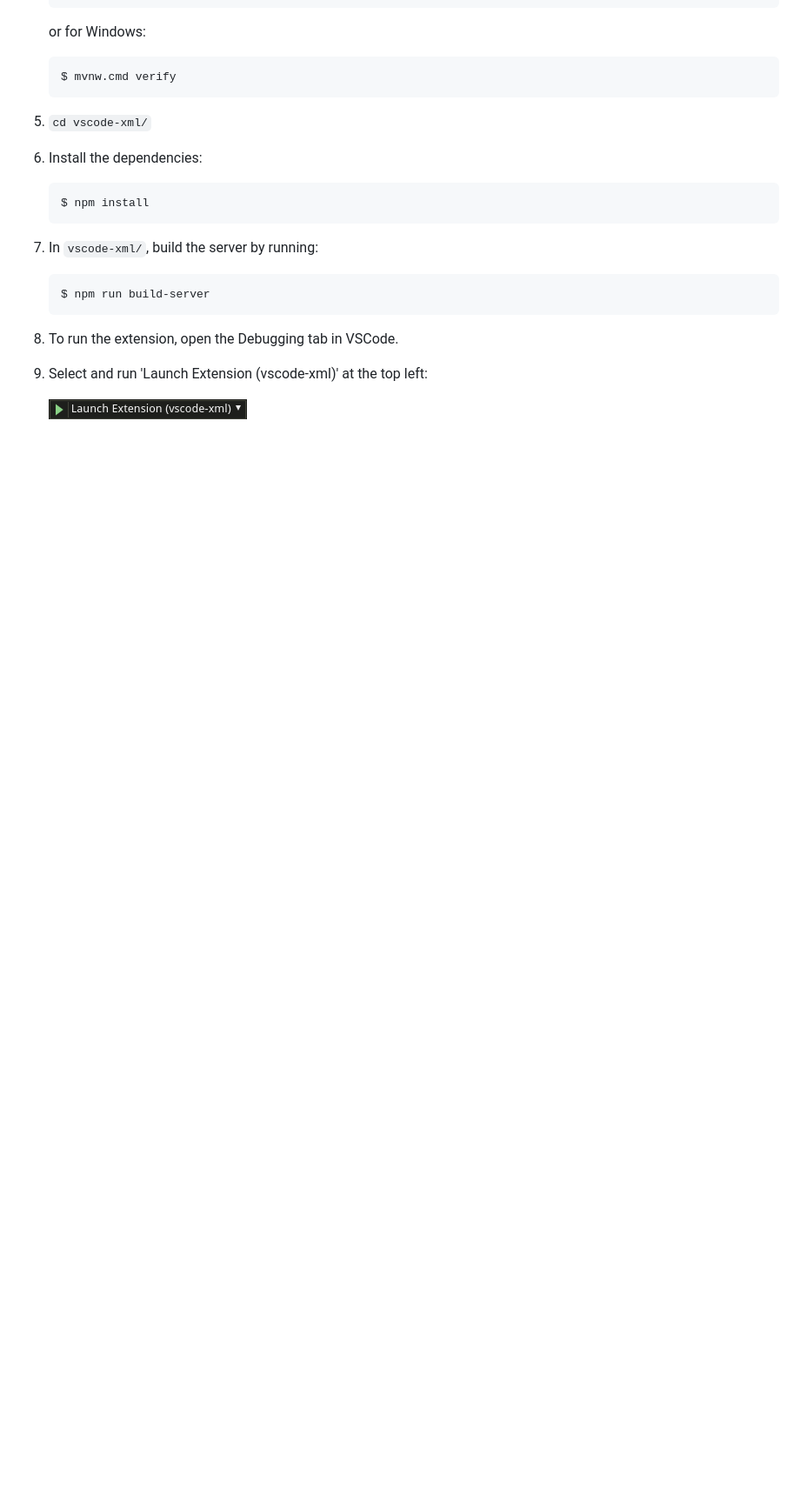
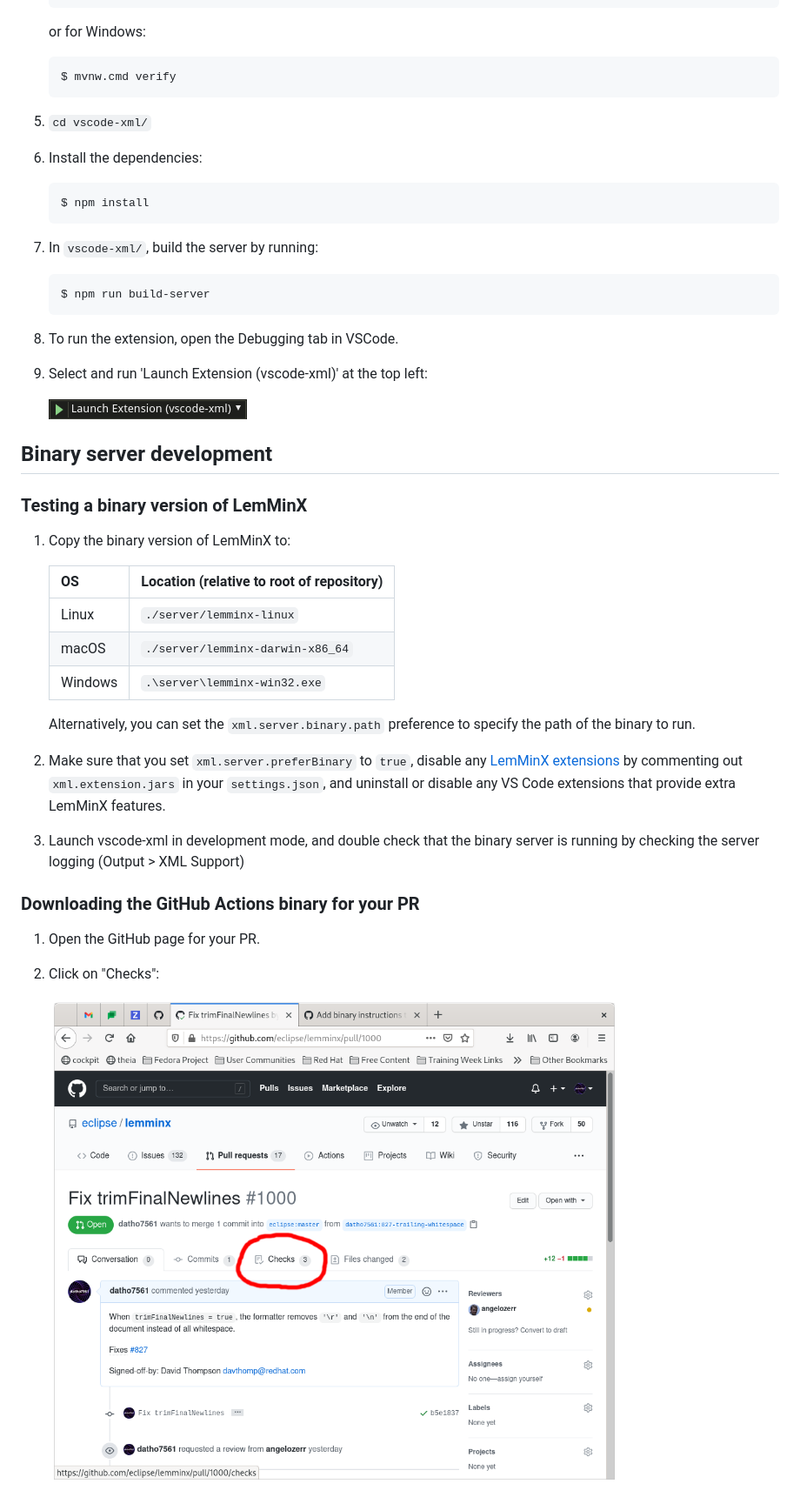
Before and after one commit to redhat-developer/vscode-xml, a Markdown page: CONTRIBUTING.md, the part around one of its changes. Shown at 87% size. GitHub-like rendering; pictures changed too: images/DownloadBinaryChecks.png (added); blank space fills up the shorter version.

Commit message:
Add binary instructions to CONTRIBUTING.md
Closes #425

Signed-off-by: David Thompson <davthomp@redhat.com>

```diff
--- a/CONTRIBUTING.md
+++ b/CONTRIBUTING.md
@@ -54,3 +54,33 @@ Contributions are essential for keeping this extension great. We try to keep it
 9. Select and run 'Launch Extension (vscode-xml)' at the top left:
 
     ![ Launch Extension ](./images/LaunchExtension.png)
+
+## Binary server development
+
+### Testing a binary version of LemMinX
+
+1. Copy the binary version of LemMinX to:
+
+   | OS | Location (relative to root of repository) |
+   | --- | --- |
+   | Linux | `./server/lemminx-linux` |
+   | macOS | `./server/lemminx-darwin-x86_64` |
+   | Windows | `.\server\lemminx-win32.exe` |
+
+   Alternatively, you can set the `xml.server.binary.path` preference to specify the path of the binary to run.
+
+2. Make sure that you set `xml.server.preferBinary` to `true`,
+disable any [LemMinX extensions](./docs/Extensions.md)
+by commenting out `xml.extension.jars` in your `settings.json`,
+and uninstall or disable any VS Code extensions that provide extra LemMinX features.
+
+3. Launch vscode-xml in development mode, and double check that the binary server is running by checking the server logging (Output > XML Support)
+
+### Downloading the GitHub Actions binary for your PR
+
+1. Open the GitHub page for your PR.
+
+2. Click on "Checks":
+
+   ![](./images/DownloadBinaryChecks.png)
+
```
Also changed, not shown: other parts of CONTRIBUTING.md (+16 -0 lines), images/DownloadBinaryArtifacts.png (added).
